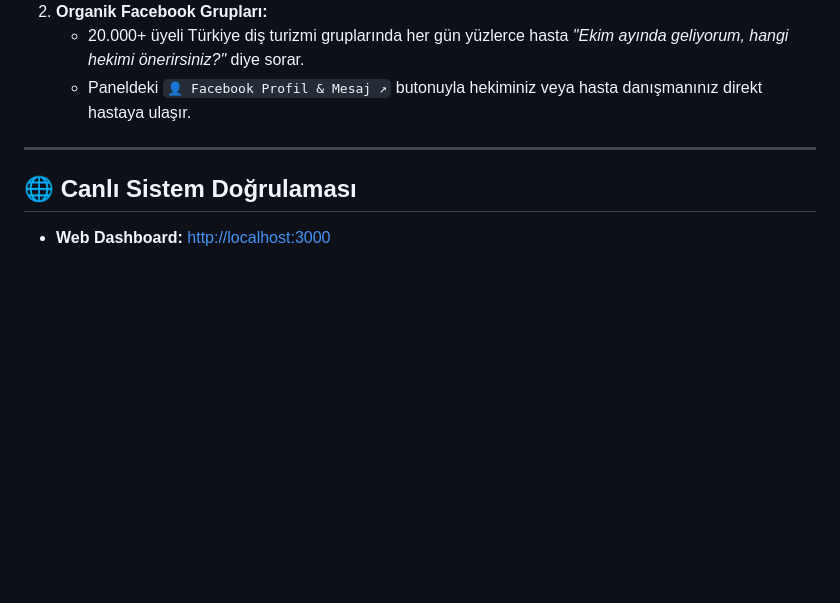
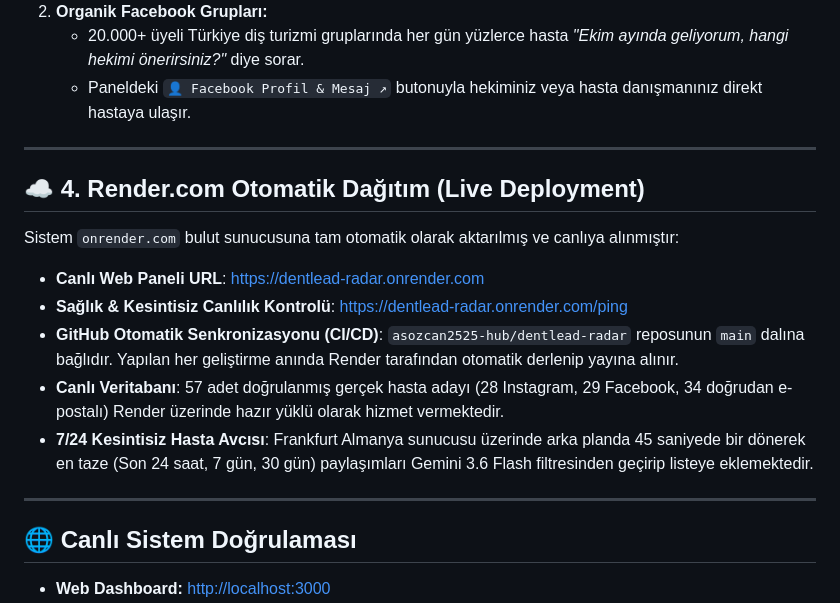
Before and after one commit to asozcan2525-hub/dentlead-radar, a Markdown page: walkthrough.md, the part around the change. Rendered like a GitHub page; blank space fills up the shorter version.

Commit message:
docs: update walkthrough with render live deployment information

```diff
--- a/walkthrough.md
+++ b/walkthrough.md
@@ -42,6 +42,17 @@ Hiçbir Meta Ads / Google Ads bütçesi harcamadan hasta bulmanın formülü sis
 
 ---
 
+## ☁️ 4. Render.com Otomatik Dağıtım (Live Deployment)
+
+Sistem `onrender.com` bulut sunucusuna tam otomatik olarak aktarılmış ve canlıya alınmıştır:
+- **Canlı Web Paneli URL**: [https://dentlead-radar.onrender.com](https://dentlead-radar.onrender.com)
+- **Sağlık & Kesintisiz Canlılık Kontrolü**: [https://dentlead-radar.onrender.com/ping](https://dentlead-radar.onrender.com/ping)
+- **GitHub Otomatik Senkronizasyonu (CI/CD)**: `asozcan2525-hub/dentlead-radar` reposunun `main` dalına bağlıdır. Yapılan her geliştirme anında Render tarafından otomatik derlenip yayına alınır.
+- **Canlı Veritabanı**: 57 adet doğrulanmış gerçek hasta adayı (28 Instagram, 29 Facebook, 34 doğrudan e-postalı) Render üzerinde hazır yüklü olarak hizmet vermektedir.
+- **7/24 Kesintisiz Hasta Avcısı**: Frankfurt Almanya sunucusu üzerinde arka planda 45 saniyede bir dönerek en taze (Son 24 saat, 7 gün, 30 gün) paylaşımları Gemini 3.6 Flash filtresinden geçirip listeye eklemektedir.
+
+---
+
 ## 🌐 Canlı Sistem Doğrulaması
 
 - **Web Dashboard:** [http://localhost:3000](http://localhost:3000)
```
